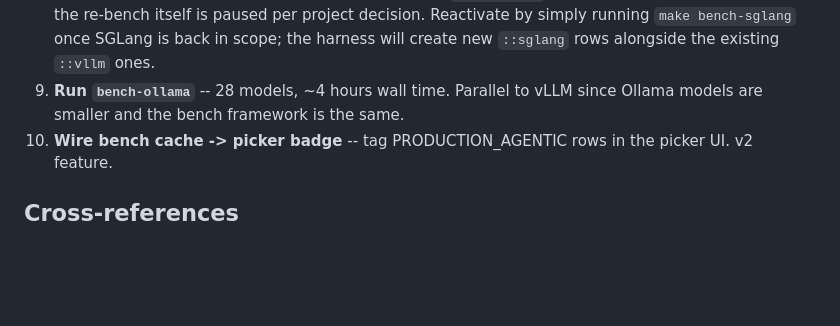
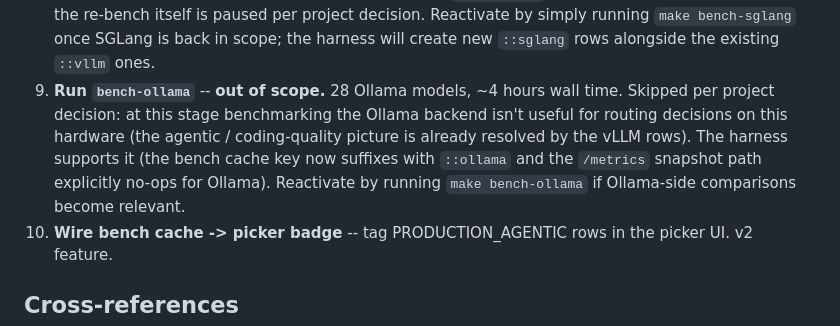
Before and after one commit to ksparavec/devai, a Markdown page: docs/bench-results.md, the part around the change. Rendered like a GitHub page; blank space fills up the shorter version.

Commit message:
docs: mark followup #9 (bench-ollama) as out of scope
Project decision: at this stage benchmarking the Ollama backend is
not useful for routing decisions -- the vLLM rows already resolve
the agentic / coding-quality picture on this 24 GB Blackwell card.
The harness fully supports Ollama (composite cache keys are
backend-aware via the recent ::backend suffix work, and the
/metrics path explicitly no-ops for Ollama since it has no
Prometheus exporter), so reactivating is just `make bench-ollama`
when Ollama-side comparisons become relevant.

```diff
--- a/docs/bench-results.md
+++ b/docs/bench-results.md
@@ -526,9 +526,14 @@ agentic use" badge.
    simply running `make bench-sglang` once SGLang is back in scope;
    the harness will create new `::sglang` rows alongside the
    existing `::vllm` ones.
-9. **Run `bench-ollama`** -- 28 models, ~4 hours wall time. Parallel
-   to vLLM since Ollama models are smaller and the bench framework
-   is the same.
+9. **Run `bench-ollama`** -- **out of scope.** 28 Ollama models,
+   ~4 hours wall time. Skipped per project decision: at this stage
+   benchmarking the Ollama backend isn't useful for routing decisions
+   on this hardware (the agentic / coding-quality picture is already
+   resolved by the vLLM rows). The harness supports it (the bench
+   cache key now suffixes with `::ollama` and the `/metrics` snapshot
+   path explicitly no-ops for Ollama). Reactivate by running
+   `make bench-ollama` if Ollama-side comparisons become relevant.
 10. **Wire bench cache -> picker badge** -- tag PRODUCTION_AGENTIC rows
     in the picker UI. v2 feature.
 
```
